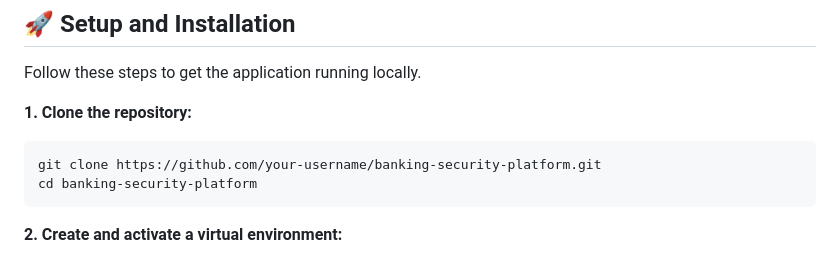
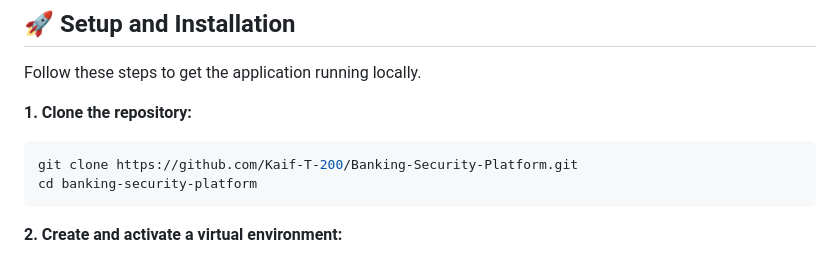
Before and after one commit to Kaif-T-200/Banking-Security-Platform, a Markdown page: README.md, the part around the change. GitHub-like rendering.

Commit message:
Modify repository URL in README
Updated the repository URL in the cloning instructions to reflect the new GitHub account.

````diff
--- a/README.md
+++ b/README.md
@@ -51,7 +51,7 @@ Follow these steps to get the application running locally.
 
 **1. Clone the repository:**
 ```bash
-git clone https://github.com/your-username/banking-security-platform.git
+git clone https://github.com/Kaif-T-200/Banking-Security-Platform.git
 cd banking-security-platform
 ```
 
````
